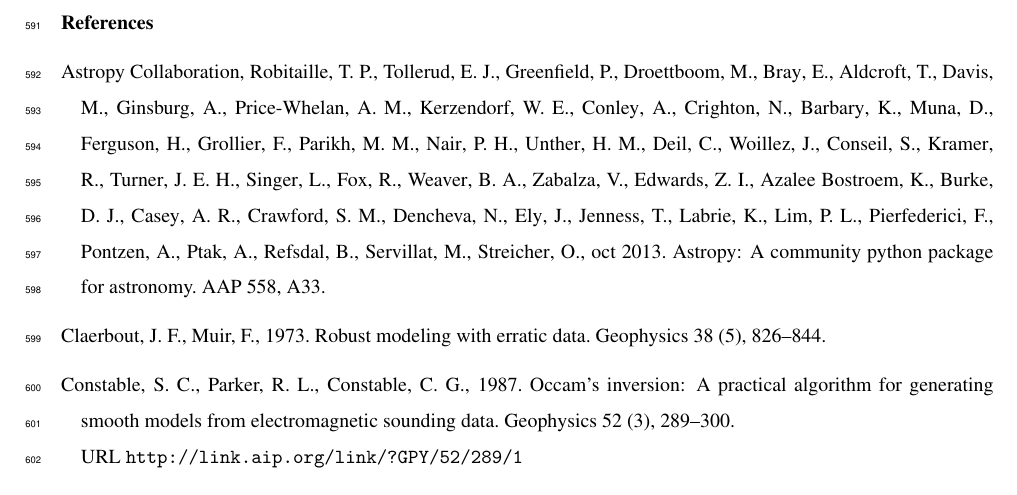
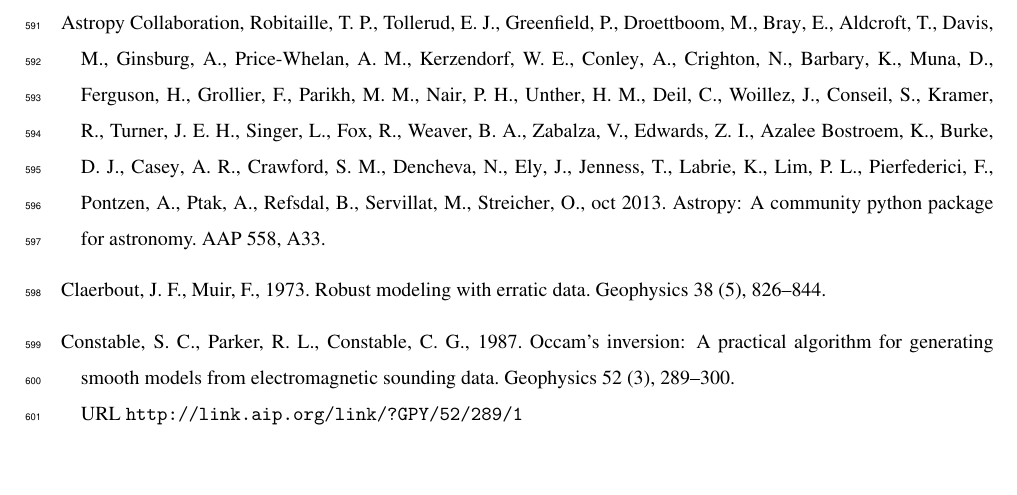
Before and after one commit to ubcgif/2015-cockett-etal-computers-and-geosciences-simpeg, a LaTeX paper (paper/simpegPaper.tex): part of page 24 of 29, cut at the place of the change, the shorter picture padded with empty space. Compiled offline with pdfLaTeX.

Commit message:
updating references

```diff
--- a/paper/simpegPaper.tex
+++ b/paper/simpegPaper.tex
@@ -1355,7 +1355,7 @@ We also acknowledge and thank three reviewers, Peter Leli\`{e}vre, Thomas Hansen
 
 \newpage
 
-\section*{References}
+% \section*{References}
 \bibliographystyle{elsarticle-harv}
 \bibliography{refs}
 }
```
